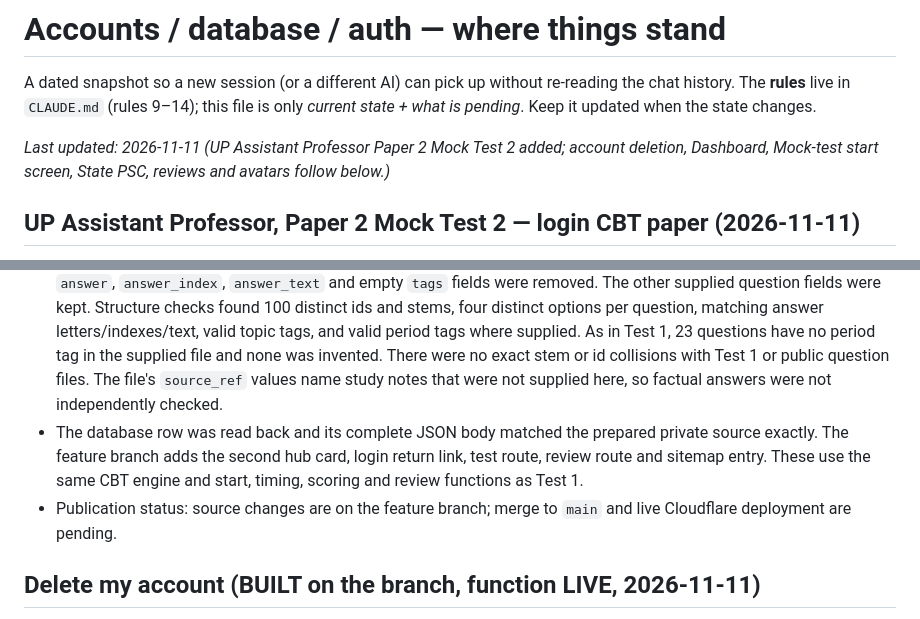
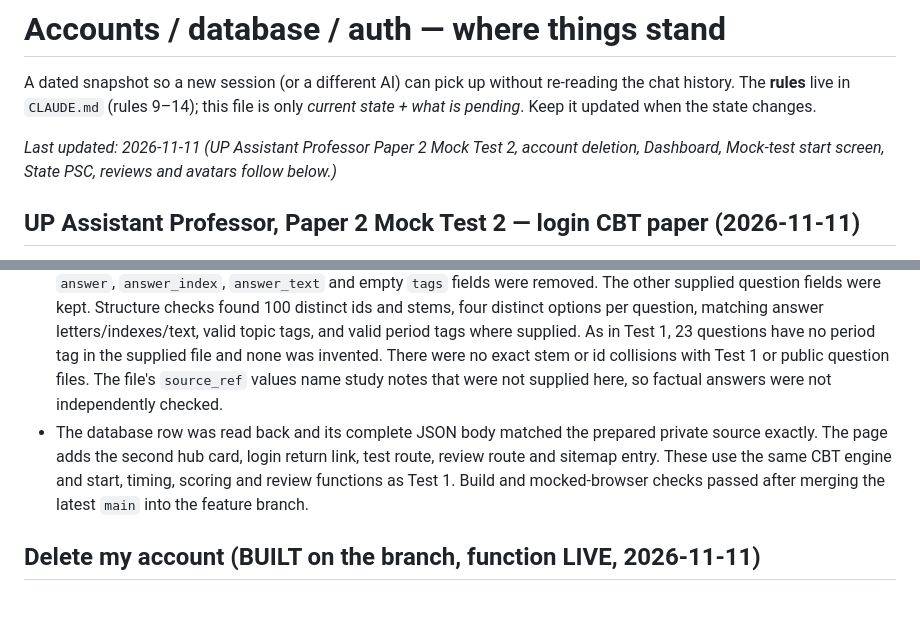
Before and after one commit to afsar069/akexplained-site, a Markdown page: docs/accounts-status.md, 2 parts joined by grey strips. Drawn GitHub-style.

Commit message:
Update Mock Test 2 status notes

```diff
--- a/docs/accounts-status.md
+++ b/docs/accounts-status.md
@@ -4,14 +4,13 @@ A dated snapshot so a new session (or a different AI) can pick up without re-rea
 The **rules** live in `CLAUDE.md` (rules 9–14); this file is only *current state + what is pending*.
 Keep it updated when the state changes.
 
-_Last updated: 2026-11-11 (UP Assistant Professor Paper 2 Mock Test 2 added; account deletion, Dashboard, Mock-test start screen, State PSC, reviews and avatars follow below.)_
+_Last updated: 2026-11-11 (UP Assistant Professor Paper 2 Mock Test 2, account deletion, Dashboard, Mock-test start screen, State PSC, reviews and avatars follow below.)_
 
 ## UP Assistant Professor, Paper 2 Mock Test 2 — login CBT paper (2026-11-11)
 
 - The owner supplied `up_ap_mock_test_set_2 (1).json` for the existing Paper 2 Mock Tests page and chose the same access as Mock Test 1: login-only. The private `public.mcq_papers` row `up-ap-p2-mock-test-2` has `level = medium` (internal storage slot), `access = login`, `rev = 1`, `setNumber = 2`, visible level name "Full paper", and 100 questions. No question file or question-bearing SQL is in the public repository; the owner should keep the uploaded copy.
 - The supplied question ids were kept. `correct_option_id` was added from the matching answer index; duplicate `answer`, `answer_index`, `answer_text` and empty `tags` fields were removed. The other supplied question fields were kept. Structure checks found 100 distinct ids and stems, four distinct options per question, matching answer letters/indexes/text, valid topic tags, and valid period tags where supplied. As in Test 1, 23 questions have no period tag in the supplied file and none was invented. There were no exact stem or id collisions with Test 1 or public question files. The file's `source_ref` values name study notes that were not supplied here, so factual answers were not independently checked.
-- The database row was read back and its complete JSON body matched the prepared private source exactly. The feature branch adds the second hub card, login return link, test route, review route and sitemap entry. These use the same CBT engine and start, timing, scoring and review functions as Test 1.
-- Publication status: source changes are on the feature branch; merge to `main` and live Cloudflare deployment are pending.
+- The database row was read back and its complete JSON body matched the prepared private source exactly. The page adds the second hub card, login return link, test route, review route and sitemap entry. These use the same CBT engine and start, timing, scoring and review functions as Test 1. Build and mocked-browser checks passed after merging the latest `main` into the feature branch.
 
 ## Delete my account (BUILT on the branch, function LIVE, 2026-11-11)
 
```
